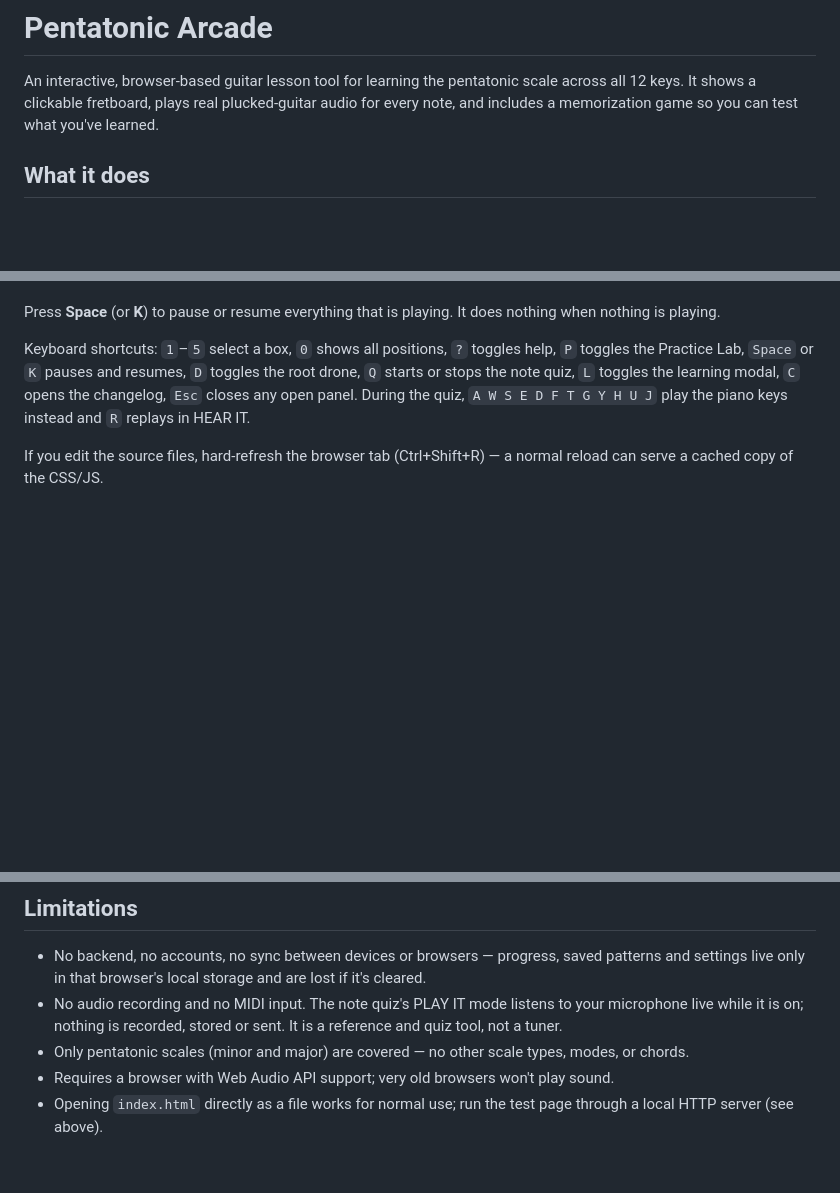
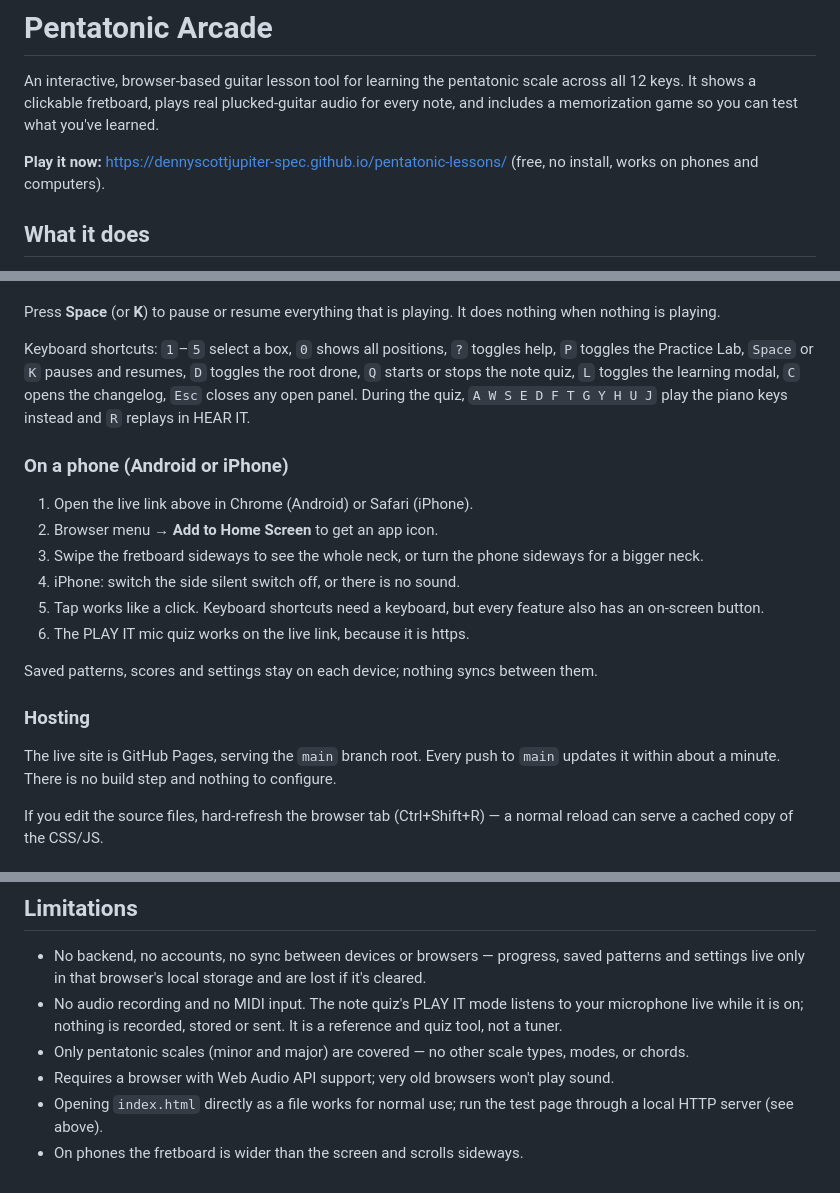
Before and after one commit to dennyscottjupiter-spec/pentatonic-lessons, a Markdown page: README.md, 3 parts joined by grey strips. GitHub-like rendering; blank space fills up the shorter version.

Commit message:
docs: live GitHub Pages link and phone tips
- README: the live link near the top, an "On a phone" section (Add to
  Home Screen, sideways neck, iPhone silent switch, mic over https)
  and a short Hosting note.
- CLAUDE.md: live site, redeploy on push to main, how to check the
  build, keep asset paths relative.

Co-Authored-By: Claude Opus 5.5 <noreply@anthropic.com>

```diff
--- a/README.md
+++ b/README.md
@@ -7,6 +7,8 @@ updated: 2026-10-28
 # Pentatonic Arcade
 
 An interactive, browser-based guitar lesson tool for learning the pentatonic scale across all 12 keys. It shows a clickable fretboard, plays real plucked-guitar audio for every note, and includes a memorization game so you can test what you've learned.
+
+**Play it now:** https://dennyscottjupiter-spec.github.io/pentatonic-lessons/ (free, no install, works on phones and computers).
 
 ## What it does
 
@@ -72,6 +74,21 @@ Press **Space** (or **K**) to pause or resume everything that is playing. It doe
 
 Keyboard shortcuts: `1`–`5` select a box, `0` shows all positions, `?` toggles help, `P` toggles the Practice Lab, `Space` or `K` pauses and resumes, `D` toggles the root drone, `Q` starts or stops the note quiz, `L` toggles the learning modal, `C` opens the changelog, `Esc` closes any open panel. During the quiz, `A W S E D F T G Y H U J` play the piano keys instead and `R` replays in HEAR IT.
 
+### On a phone (Android or iPhone)
+
+1. Open the live link above in Chrome (Android) or Safari (iPhone).
+2. Browser menu → **Add to Home Screen** to get an app icon.
+3. Swipe the fretboard sideways to see the whole neck, or turn the phone sideways for a bigger neck.
+4. iPhone: switch the side silent switch off, or there is no sound.
+5. Tap works like a click. Keyboard shortcuts need a keyboard, but every feature also has an on-screen button.
+6. The PLAY IT mic quiz works on the live link, because it is https.
+
+Saved patterns, scores and settings stay on each device; nothing syncs between them.
+
+### Hosting
+
+The live site is GitHub Pages, serving the `main` branch root. Every push to `main` updates it within about a minute. There is no build step and nothing to configure.
+
 If you edit the source files, hard-refresh the browser tab (Ctrl+Shift+R) — a normal reload can serve a cached copy of the CSS/JS.
 
 ### Running the test suite
@@ -105,3 +122,4 @@ There are no files produced. Everything is on-screen:
 - Only pentatonic scales (minor and major) are covered — no other scale types, modes, or chords.
 - Requires a browser with Web Audio API support; very old browsers won't play sound.
 - Opening `index.html` directly as a file works for normal use; run the test page through a local HTTP server (see above).
+- On phones the fretboard is wider than the screen and scrolls sideways.
```
Also changed, not shown: CLAUDE.md (+2 -0 lines).
